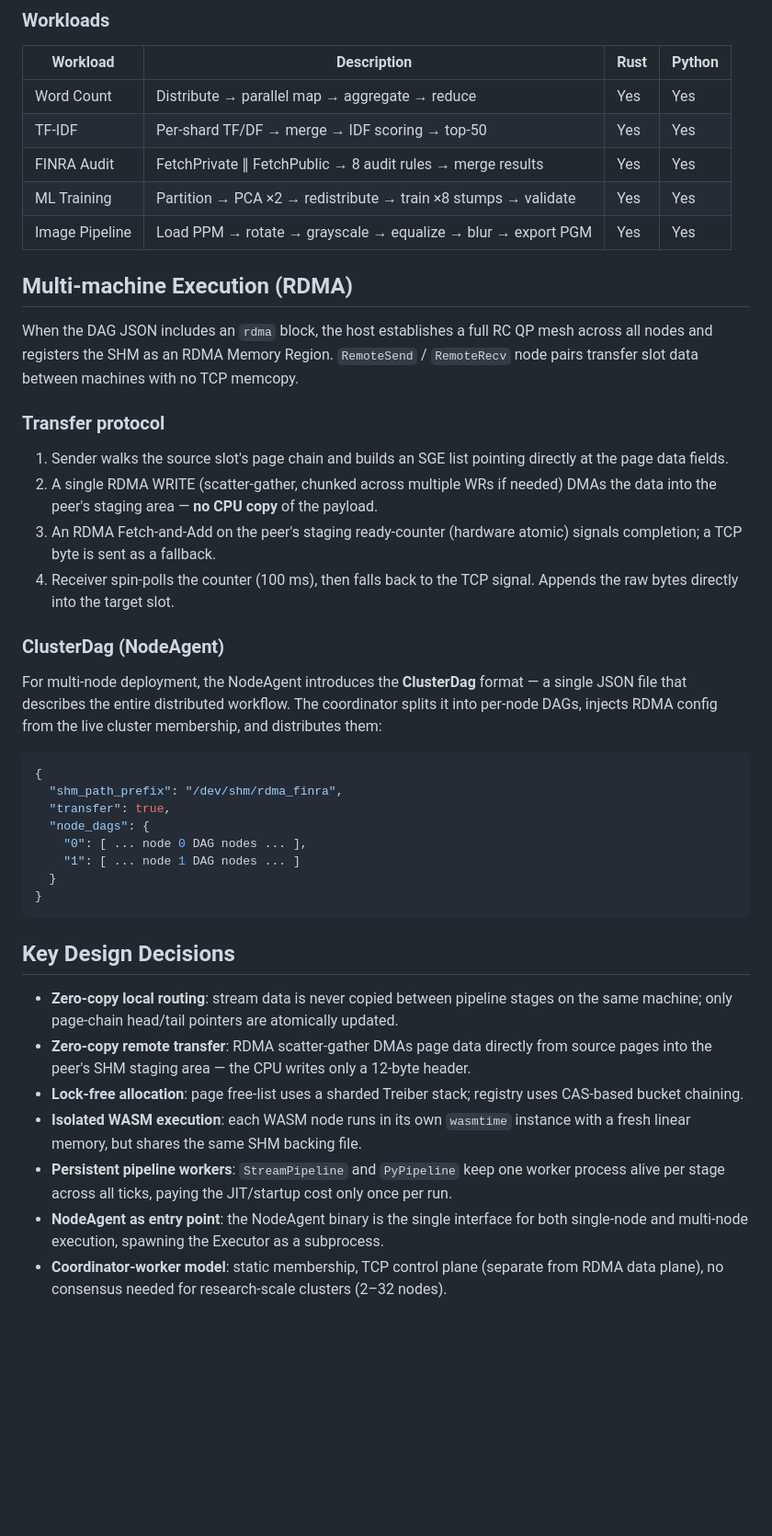
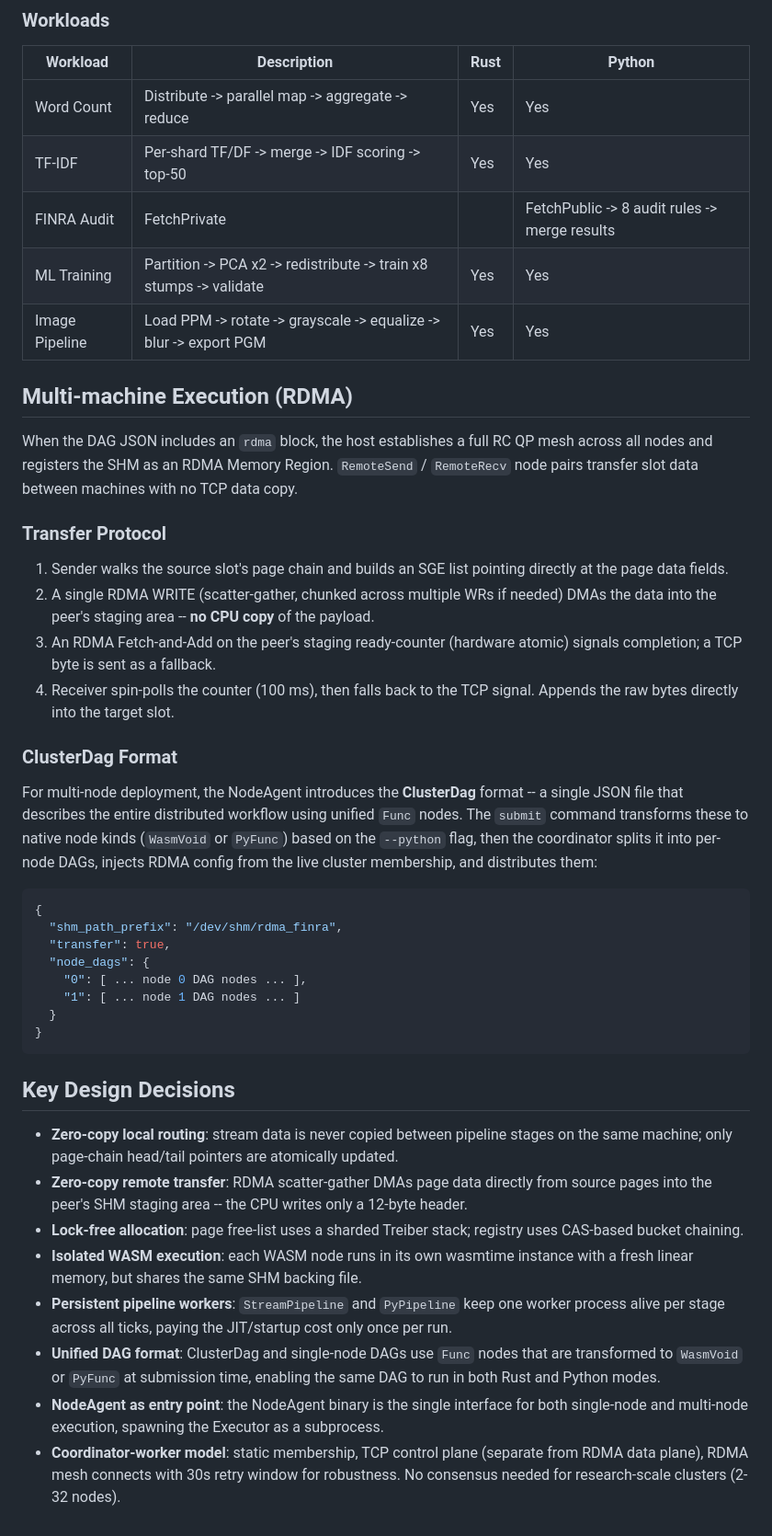
Before and after one commit to WayneWeng95/WebAsShared, a Markdown page: README.md, the part around one of its changes. Shown at 92% size. Rendered like a GitHub page; blank space fills up the shorter version.

````diff
--- a/README.md
+++ b/README.md
@@ -217,26 +232,26 @@ The host creates a SHM file and maps it at a fixed offset (`0x80000000`) in each
 
 | Workload | Description | Rust | Python |
 |----------|-------------|------|--------|
-| Word Count | Distribute → parallel map → aggregate → reduce | Yes | Yes |
-| TF-IDF | Per-shard TF/DF → merge → IDF scoring → top-50 | Yes | Yes |
-| FINRA Audit | FetchPrivate ∥ FetchPublic → 8 audit rules → merge results | Yes | Yes |
-| ML Training | Partition → PCA ×2 → redistribute → train ×8 stumps → validate | Yes | Yes |
-| Image Pipeline | Load PPM → rotate → grayscale → equalize → blur → export PGM | Yes | Yes |
+| Word Count | Distribute -> parallel map -> aggregate -> reduce | Yes | Yes |
+| TF-IDF | Per-shard TF/DF -> merge -> IDF scoring -> top-50 | Yes | Yes |
+| FINRA Audit | FetchPrivate || FetchPublic -> 8 audit rules -> merge results | Yes | Yes |
+| ML Training | Partition -> PCA x2 -> redistribute -> train x8 stumps -> validate | Yes | Yes |
+| Image Pipeline | Load PPM -> rotate -> grayscale -> equalize -> blur -> export PGM | Yes | Yes |
 
 ## Multi-machine Execution (RDMA)
 
-When the DAG JSON includes an `rdma` block, the host establishes a full RC QP mesh across all nodes and registers the SHM as an RDMA Memory Region. `RemoteSend` / `RemoteRecv` node pairs transfer slot data between machines with no TCP memcopy.
+When the DAG JSON includes an `rdma` block, the host establishes a full RC QP mesh across all nodes and registers the SHM as an RDMA Memory Region. `RemoteSend` / `RemoteRecv` node pairs transfer slot data between machines with no TCP data copy.
 
-### Transfer protocol
+### Transfer Protocol
 
 1. Sender walks the source slot's page chain and builds an SGE list pointing directly at the page data fields.
-2. A single RDMA WRITE (scatter-gather, chunked across multiple WRs if needed) DMAs the data into the peer's staging area — **no CPU copy** of the payload.
+2. A single RDMA WRITE (scatter-gather, chunked across multiple WRs if needed) DMAs the data into the peer's staging area -- **no CPU copy** of the payload.
 3. An RDMA Fetch-and-Add on the peer's staging ready-counter (hardware atomic) signals completion; a TCP byte is sent as a fallback.
 4. Receiver spin-polls the counter (100 ms), then falls back to the TCP signal. Appends the raw bytes directly into the target slot.
 
-### ClusterDag (NodeAgent)
+### ClusterDag Format
 
-For multi-node deployment, the NodeAgent introduces the **ClusterDag** format — a single JSON file that describes the entire distributed workflow. The coordinator splits it into per-node DAGs, injects RDMA config from the live cluster membership, and distributes them:
+For multi-node deployment, the NodeAgent introduces the **ClusterDag** format -- a single JSON file that describes the entire distributed workflow using unified `Func` nodes. The `submit` command transforms these to native node kinds (`WasmVoid` or `PyFunc`) based on the `--python` flag, then the coordinator splits it into per-node DAGs, injects RDMA config from the live cluster membership, and distributes them:
 
 ```json
 {
@@ -252,9 +267,10 @@ For multi-node deployment, the NodeAgent introduces the **ClusterDag** format
 ## Key Design Decisions
 
 - **Zero-copy local routing**: stream data is never copied between pipeline stages on the same machine; only page-chain head/tail pointers are atomically updated.
-- **Zero-copy remote transfer**: RDMA scatter-gather DMAs page data directly from source pages into the peer's SHM staging area — the CPU writes only a 12-byte header.
+- **Zero-copy remote transfer**: RDMA scatter-gather DMAs page data directly from source pages into the peer's SHM staging area -- the CPU writes only a 12-byte header.
 - **Lock-free allocation**: page free-list uses a sharded Treiber stack; registry uses CAS-based bucket chaining.
-- **Isolated WASM execution**: each WASM node runs in its own `wasmtime` instance with a fresh linear memory, but shares the same SHM backing file.
+- **Isolated WASM execution**: each WASM node runs in its own wasmtime instance with a fresh linear memory, but shares the same SHM backing file.
 - **Persistent pipeline workers**: `StreamPipeline` and `PyPipeline` keep one worker process alive per stage across all ticks, paying the JIT/startup cost only once per run.
+- **Unified DAG format**: ClusterDag and single-node DAGs use `Func` nodes that are transformed to `WasmVoid` or `PyFunc` at submission time, enabling the same DAG to run in both Rust and Python modes.
 - **NodeAgent as entry point**: the NodeAgent binary is the single interface for both single-node and multi-node execution, spawning the Executor as a subprocess.
-- **Coordinator-worker model**: static membership, TCP control plane (separate from RDMA data plane), no consensus needed for research-scale clusters (2–32 nodes).
+- **Coordinator-worker model**: static membership, TCP control plane (separate from RDMA data plane), RDMA mesh connects with 30s retry window for robustness. No consensus needed for research-scale clusters (2-32 nodes).
````
Also changed, not shown: other parts of README.md (+106 -91 lines).
